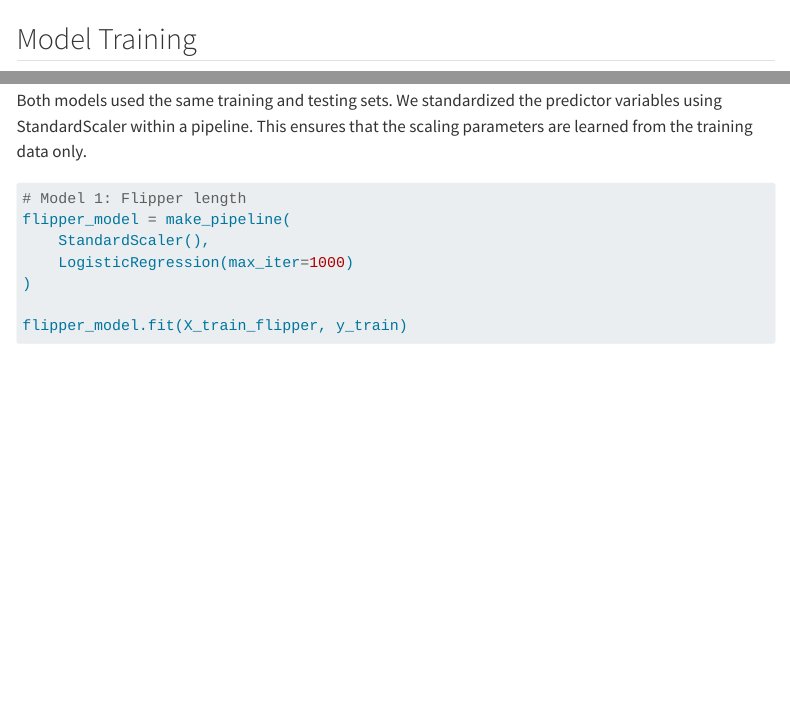
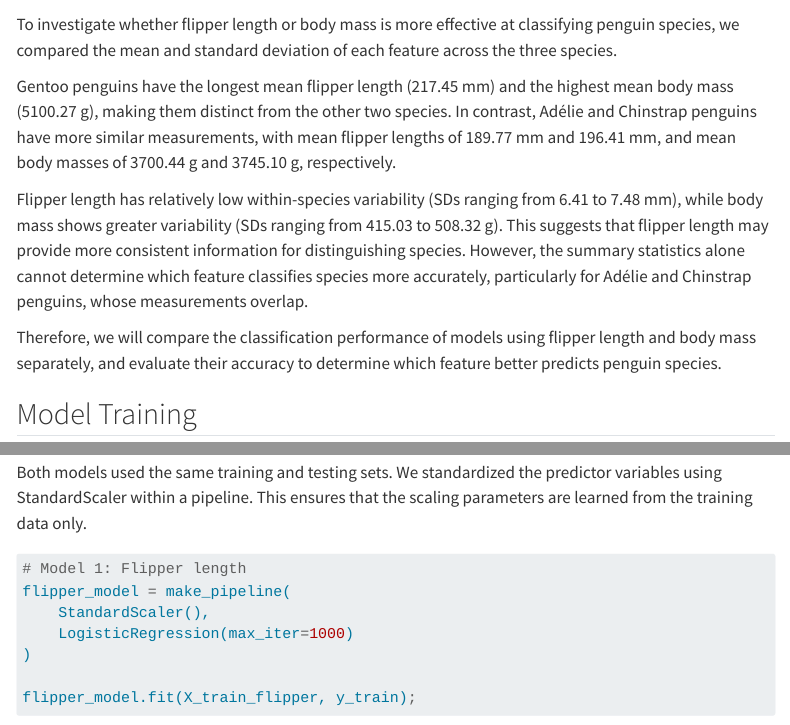
Before and after one commit to UBC-MDS-2026-27/DSCI-522-Palmer-Penguin-Analysis, a Quarto document (analysis/penguin-species-classification.qmd): the page in a window 1100 px wide, from 3830 px down, and a second part further down, joined at a grey line. Rendered offline with R 4.5, knitr and Pandoc in place of Quarto, with nearby package versions; some code elsewhere in the file could not run offline; menus at the side of the page are left out; long lines of code are wrapped.

Commit message:
refine method content

````diff
--- a/analysis/penguin-species-classification.qmd
+++ b/analysis/penguin-species-classification.qmd
@@ -144,6 +144,14 @@ mass_chart = alt.Chart(train_data).mark_boxplot().encode(
 mass_chart
 ```
 
+To investigate whether flipper length or body mass is more effective at classifying penguin species, we compared the mean and standard deviation of each feature across the three species.
+
+Gentoo penguins have the longest mean flipper length (217.45 mm) and the highest mean body mass (5100.27 g), making them distinct from the other two species. In contrast, Adélie and Chinstrap penguins have more similar measurements, with mean flipper lengths of 189.77 mm and 196.41 mm, and mean body masses of 3700.44 g and 3745.10 g, respectively.
+
+Flipper length has relatively low within-species variability (SDs ranging from 6.41 to 7.48 mm), while body mass shows greater variability (SDs ranging from 415.03 to 508.32 g). This suggests that flipper length may provide more consistent information for distinguishing species. However, the summary statistics alone cannot determine which feature classifies species more accurately, particularly for Adélie and Chinstrap penguins, whose measurements overlap.
+
+Therefore, we will compare the classification performance of models using flipper length and body mass separately, and evaluate their accuracy to determine which feature better predicts penguin species.
+
 ## Model Training
 We used logistic regression to classify penguins into three species: Adélie, Chinstrap, and Gentoo with
 Logistic regression is a classification method that estimates the probability of an observation belonging to each class.
````
Also changed, not shown: analysis/penguin-species-classification.html, analysis/penguin-species-classification.pdf, analysis/penguin-species-classification.qmd (6 more changed lines).
